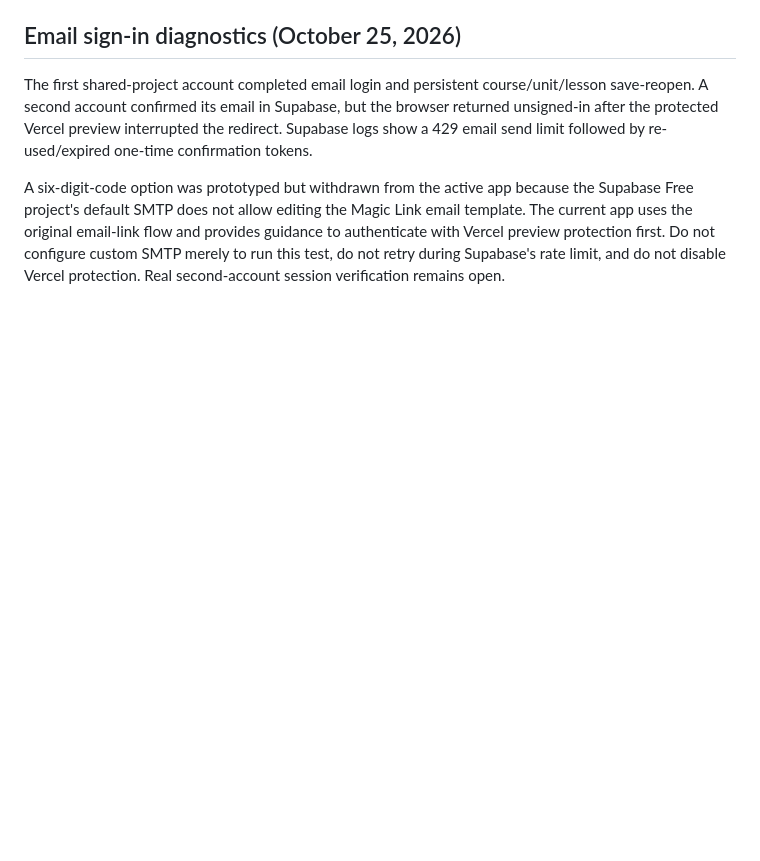
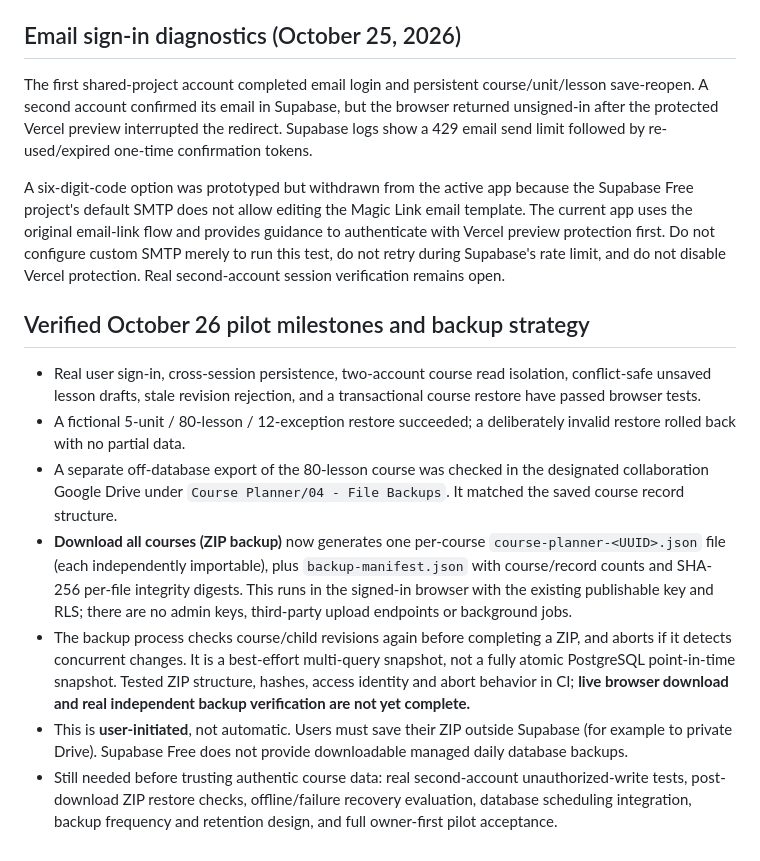
Before and after one commit to jmichaeldinardo-spec/Course-Planner, a Markdown page: app/README.md, the part around the change. GitHub-like rendering; blank space fills up the shorter version.

Commit message:
Document verified Drive backup and all-courses ZIP workflow with explicit pilot limitations

```diff
--- a/app/README.md
+++ b/app/README.md
@@ -42,3 +42,13 @@ Run local server: `python3 -m http.server 8000` from the repo root, then open `/
 The first shared-project account completed email login and persistent course/unit/lesson save-reopen. A second account confirmed its email in Supabase, but the browser returned unsigned-in after the protected Vercel preview interrupted the redirect. Supabase logs show a 429 email send limit followed by re-used/expired one-time confirmation tokens.
 
 A six-digit-code option was prototyped but withdrawn from the active app because the Supabase Free project's default SMTP does not allow editing the Magic Link email template. The current app uses the original email-link flow and provides guidance to authenticate with Vercel preview protection first. Do not configure custom SMTP merely to run this test, do not retry during Supabase's rate limit, and do not disable Vercel protection. Real second-account session verification remains open.
+
+## Verified October 26 pilot milestones and backup strategy
+
+- Real user sign-in, cross-session persistence, two-account course read isolation, conflict-safe unsaved lesson drafts, stale revision rejection, and a transactional course restore have passed browser tests.
+- A fictional 5-unit / 80-lesson / 12-exception restore succeeded; a deliberately invalid restore rolled back with no partial data.
+- A separate off-database export of the 80-lesson course was checked in the designated collaboration Google Drive under `Course Planner/04 - File Backups`. It matched the saved course record structure.
+- **Download all courses (ZIP backup)** now generates one per-course `course-planner-<UUID>.json` file (each independently importable), plus `backup-manifest.json` with course/record counts and SHA-256 per-file integrity digests. This runs in the signed-in browser with the existing publishable key and RLS; there are no admin keys, third-party upload endpoints or background jobs.
+- The backup process checks course/child revisions again before completing a ZIP, and aborts if it detects concurrent changes. It is a best-effort multi-query snapshot, not a fully atomic PostgreSQL point-in-time snapshot. Tested ZIP structure, hashes, access identity and abort behavior in CI; **live browser download and real independent backup verification are not yet complete.**
+- This is **user-initiated**, not automatic. Users must save their ZIP outside Supabase (for example to private Drive). Supabase Free does not provide downloadable managed daily database backups.
+- Still needed before trusting authentic course data: real second-account unauthorized-write tests, post-download ZIP restore checks, offline/failure recovery evaluation, database scheduling integration, backup frequency and retention design, and full owner-first pilot acceptance.
```
